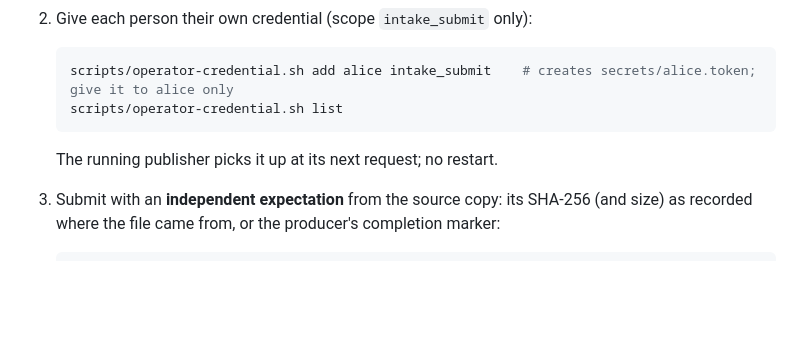
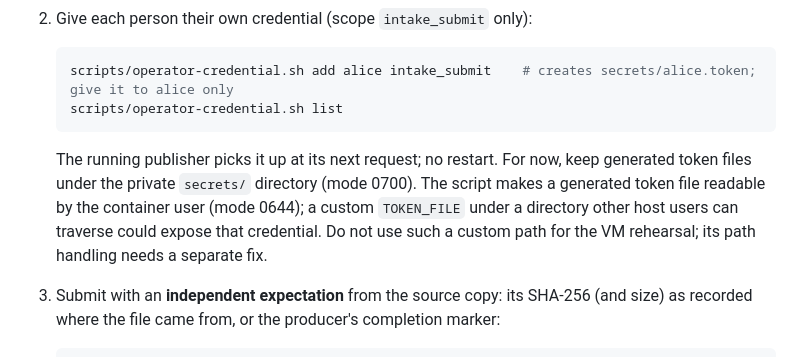
Before and after one commit to pouriya-sedaghat/karta, a Markdown page: docs/runbook.md, the part around the change. GitHub-like rendering; blank space fills up the shorter version.

Commit message:
docs: keep intake tokens under private directory pending path hardening

````diff
--- a/docs/runbook.md
+++ b/docs/runbook.md
@@ -433,6 +433,11 @@ The direct manual path (inbox with a pin or an operator authorization, or
    ```
 
    The running publisher picks it up at its next request; no restart.
+   For now, keep generated token files under the private `secrets/` directory
+   (mode 0700). The script makes a generated token file readable by the
+   container user (mode 0644); a custom `TOKEN_FILE` under a directory other
+   host users can traverse could expose that credential. Do not use such a
+   custom path for the VM rehearsal; its path handling needs a separate fix.
 3. Submit with an **independent expectation** from the source copy: its
    SHA-256 (and size) as recorded where the file came from, or the
    producer's completion marker:
````
